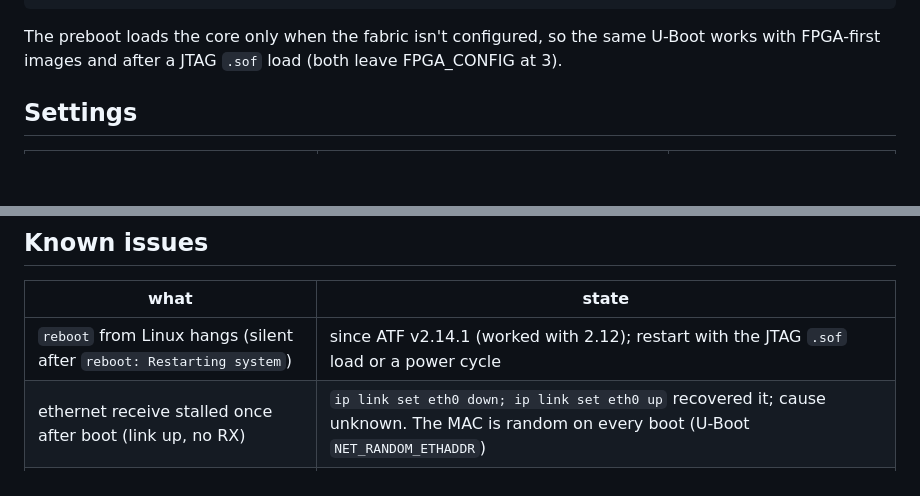
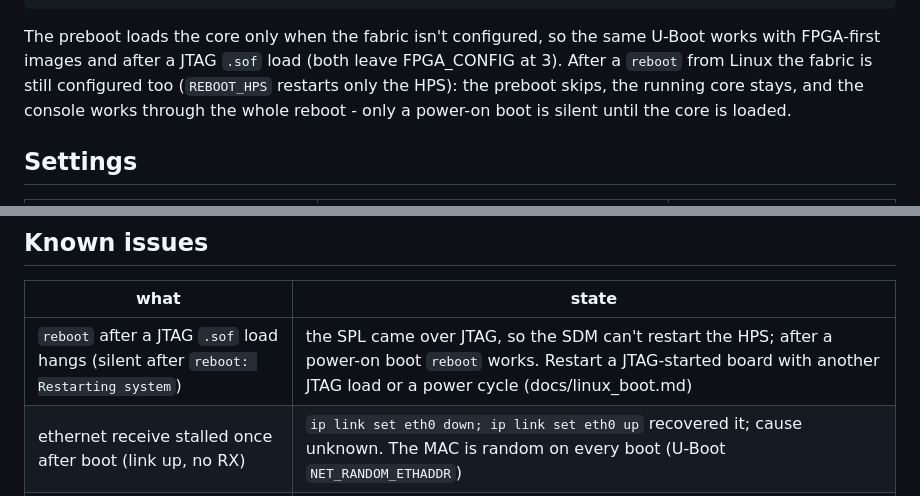
Before and after one commit to johonkanen/de25_nano_testproject, a Markdown page: docs/hps_first.md, 2 parts joined by grey strips. Drawn GitHub-style; blank space fills up the shorter version.

```diff
--- a/docs/hps_first.md
+++ b/docs/hps_first.md
@@ -29,7 +29,10 @@ power-on
 
 The preboot loads the core only when the fabric isn't configured, so the
 same U-Boot works with FPGA-first images and after a JTAG `.sof` load
-(both leave FPGA_CONFIG at 3).
+(both leave FPGA_CONFIG at 3). After a `reboot` from Linux the fabric is
+still configured too (`REBOOT_HPS` restarts only the HPS): the preboot
+skips, the running core stays, and the console works through the whole
+reboot - only a power-on boot is silent until the core is loaded.
 
 ## Settings
 
@@ -165,7 +168,7 @@ skips, `fpga-reload` is not available.
 
 | what | state |
 |---|---|
-| `reboot` from Linux hangs (silent after `reboot: Restarting system`) | since ATF v2.14.1 (worked with 2.12); restart with the JTAG `.sof` load or a power cycle |
+| `reboot` after a JTAG `.sof` load hangs (silent after `reboot: Restarting system`) | the SPL came over JTAG, so the SDM can't restart the HPS; after a power-on boot `reboot` works. Restart a JTAG-started board with another JTAG load or a power cycle (docs/linux_boot.md) |
 | ethernet receive stalled once after boot (link up, no RX) | `ip link set eth0 down; ip link set eth0 up` recovered it; cause unknown. The MAC is random on every boot (U-Boot `NET_RANDOM_ETHADDR`) |
 | the console during early boot | silent until the core is loaded - use an FPGA-first build to debug SPL/U-Boot |
 | web GUI during `fpga-reload` | paused for ~2 s; the fabric comes back with reset register values |
```
Also changed, not shown: docs/linux_boot.md (+1 -1 lines), docs/plan_2026-10-17.md (added, +112 -0 lines).
